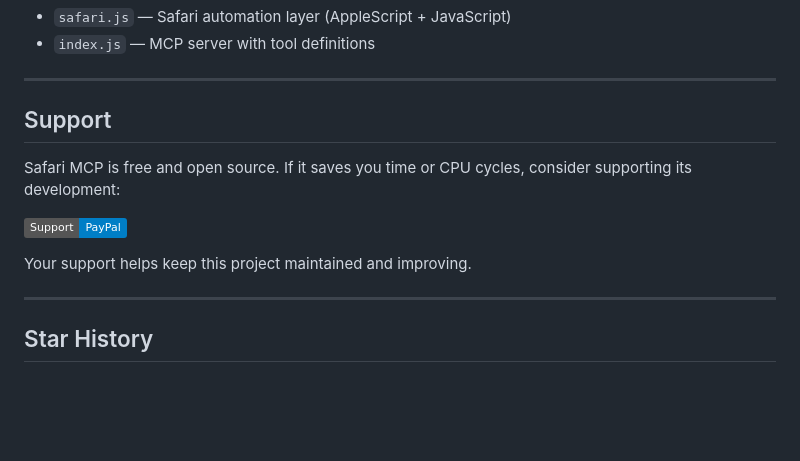
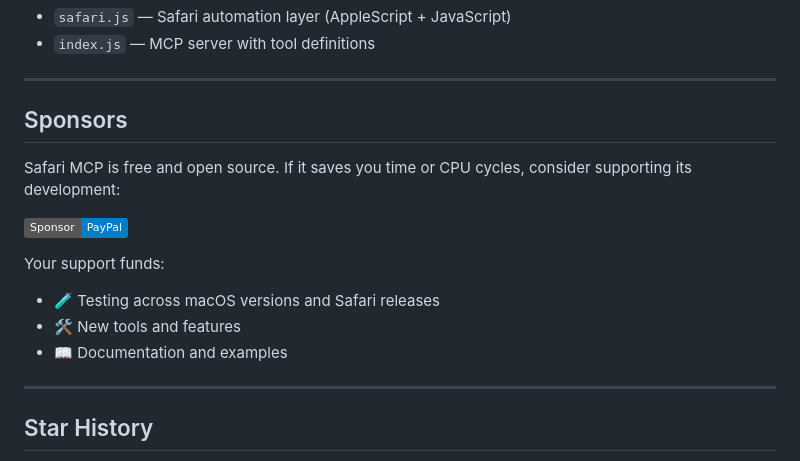
Before and after one commit to achiya-automation/safari-mcp, a Markdown page: README.md, the part around the change. Drawn GitHub-style; badges without logos; blank space fills up the shorter version.

Commit message:
update: שיפור סעיף Sponsors ב-README עם פירוט מימון
Co-Authored-By: Claude Opus 4.6 <noreply@anthropic.com>

```diff
--- a/README.md
+++ b/README.md
@@ -530,13 +530,18 @@ The codebase is two files:
 
 ---
 
-## Support
+## Sponsors
 
 Safari MCP is free and open source. If it saves you time or CPU cycles, consider supporting its development:
 
-<a href="https://paypal.me/achiyaC123"><img src="https://img.shields.io/badge/Support-PayPal-blue?logo=paypal" alt="Support via PayPal"></a>
+<a href="https://paypal.me/achiyaC123"><img src="https://img.shields.io/badge/Sponsor-PayPal-blue?logo=paypal" alt="Sponsor via PayPal"></a>
 
-Your support helps keep this project maintained and improving.
+Your support funds:
+- 🧪 Testing across macOS versions and Safari releases
+- 🛠️ New tools and features
+- 📖 Documentation and examples
+
+<!-- Sponsors will be listed here -->
 
 ---
 
```
